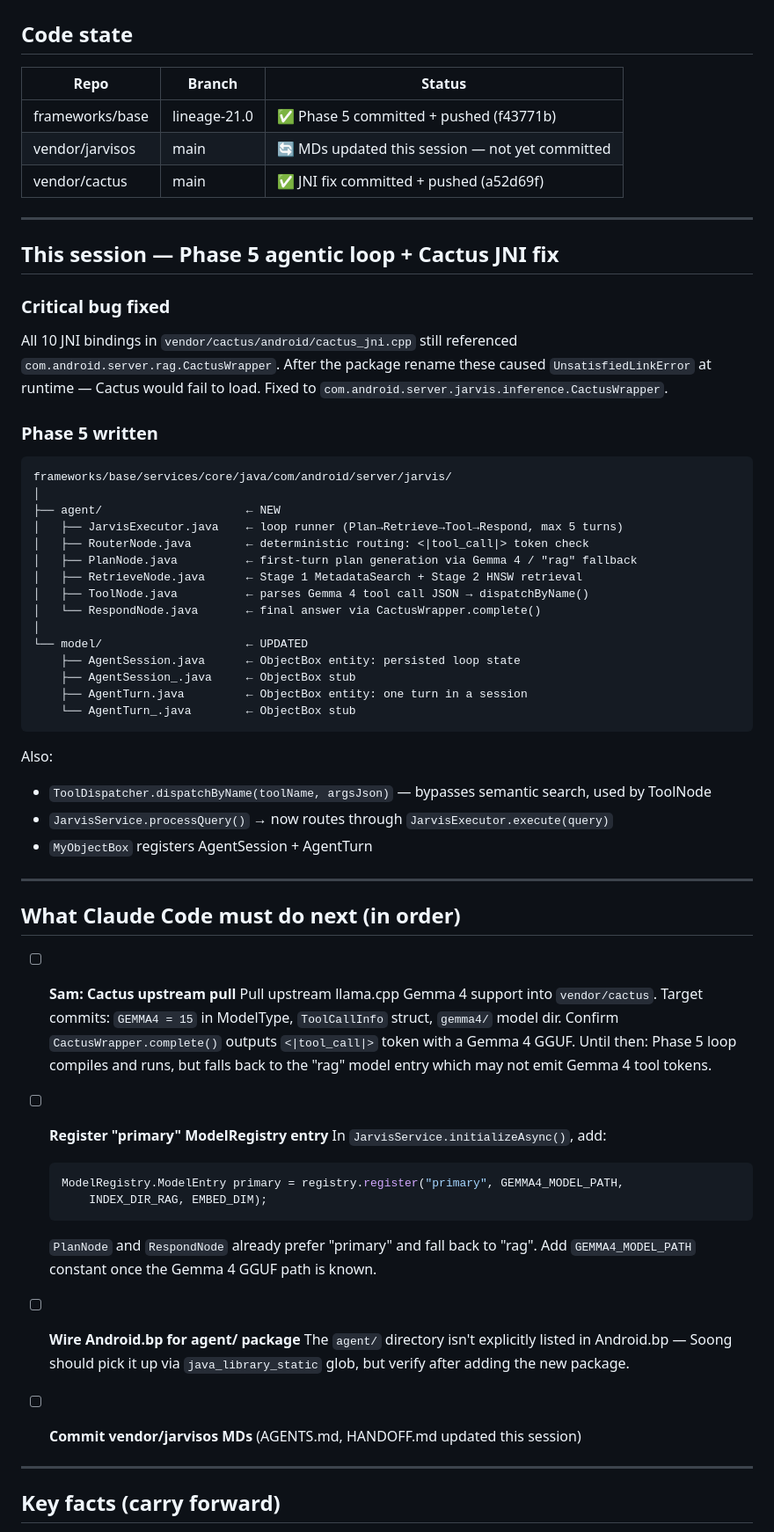
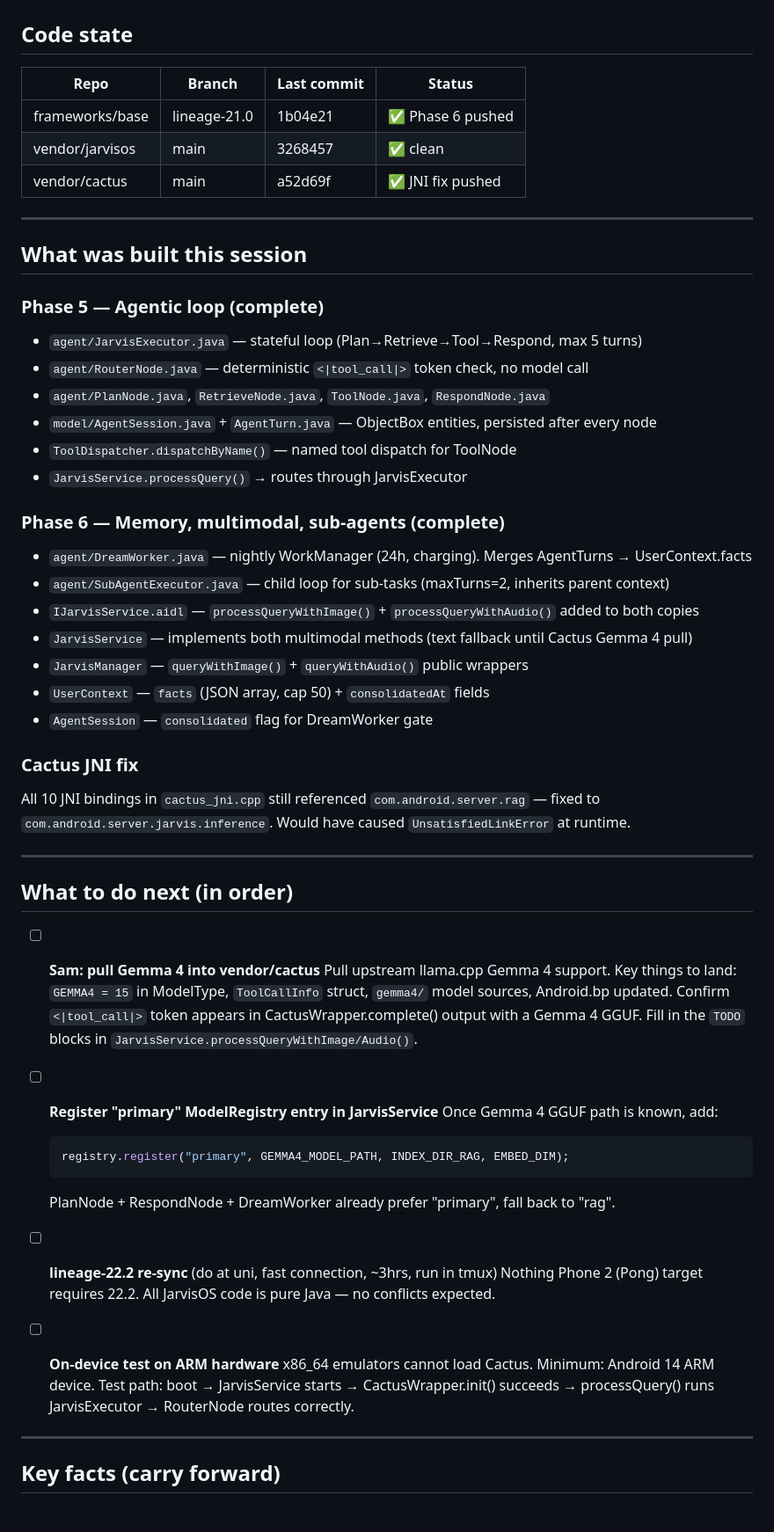
Before and after one commit to ocansey11/vendor_jarvisos, a Markdown page: HANDOFF.md, the part around one of its changes. Shown at 88% size. Rendered like a GitHub page.

Commit message:
docs: update HANDOFF for session 11 end state
Co-Authored-By: Claude Sonnet 4.6 <noreply@anthropic.com>

````diff
--- a/HANDOFF.md
+++ b/HANDOFF.md
@@ -2,71 +2,61 @@
 
 ## Code state
 
-| Repo | Branch | Status |
-|------|--------|--------|
-| frameworks/base | lineage-21.0 | ✅ Phase 5 committed + pushed (f43771b) |
-| vendor/jarvisos | main | 🔄 MDs updated this session — not yet committed |
-| vendor/cactus | main | ✅ JNI fix committed + pushed (a52d69f) |
+| Repo | Branch | Last commit | Status |
+|------|--------|-------------|--------|
+| frameworks/base | lineage-21.0 | 1b04e21 | ✅ Phase 6 pushed |
+| vendor/jarvisos | main | 3268457 | ✅ clean |
+| vendor/cactus | main | a52d69f | ✅ JNI fix pushed |
 
 ---
 
-## This session — Phase 5 agentic loop + Cactus JNI fix
+## What was built this session
 
-### Critical bug fixed
-All 10 JNI bindings in `vendor/cactus/android/cactus_jni.cpp` still referenced
-`com.android.server.rag.CactusWrapper`. After the package rename these caused
-`UnsatisfiedLinkError` at runtime — Cactus would fail to load. Fixed to
-`com.android.server.jarvis.inference.CactusWrapper`.
+### Phase 5 — Agentic loop (complete)
+- `agent/JarvisExecutor.java` — stateful loop (Plan→Retrieve→Tool→Respond, max 5 turns)
+- `agent/RouterNode.java` — deterministic `<|tool_call|>` token check, no model call
+- `agent/PlanNode.java`, `RetrieveNode.java`, `ToolNode.java`, `RespondNode.java`
+- `model/AgentSession.java` + `AgentTurn.java` — ObjectBox entities, persisted after every node
+- `ToolDispatcher.dispatchByName()` — named tool dispatch for ToolNode
+- `JarvisService.processQuery()` → routes through JarvisExecutor
 
-### Phase 5 written
-```
-frameworks/base/services/core/java/com/android/server/jarvis/
-│
-├── agent/                     ← NEW
-│   ├── JarvisExecutor.java    ← loop runner (Plan→Retrieve→Tool→Respond, max 5 turns)
-│   ├── RouterNode.java        ← deterministic routing: <|tool_call|> token check
-│   ├── PlanNode.java          ← first-turn plan generation via Gemma 4 / "rag" fallback
-│   ├── RetrieveNode.java      ← Stage 1 MetadataSearch + Stage 2 HNSW retrieval
-│   ├── ToolNode.java          ← parses Gemma 4 tool call JSON → dispatchByName()
-│   └── RespondNode.java       ← final answer via CactusWrapper.complete()
-│
-└── model/                     ← UPDATED
-    ├── AgentSession.java      ← ObjectBox entity: persisted loop state
-    ├── AgentSession_.java     ← ObjectBox stub
-    ├── AgentTurn.java         ← ObjectBox entity: one turn in a session
-    └── AgentTurn_.java        ← ObjectBox stub
-```
+### Phase 6 — Memory, multimodal, sub-agents (complete)
+- `agent/DreamWorker.java` — nightly WorkManager (24h, charging). Merges AgentTurns → UserContext.facts
+- `agent/SubAgentExecutor.java` — child loop for sub-tasks (maxTurns=2, inherits parent context)
+- `IJarvisService.aidl` — `processQueryWithImage()` + `processQueryWithAudio()` added to both copies
+- `JarvisService` — implements both multimodal methods (text fallback until Cactus Gemma 4 pull)
+- `JarvisManager` — `queryWithImage()` + `queryWithAudio()` public wrappers
+- `UserContext` — `facts` (JSON array, cap 50) + `consolidatedAt` fields
+- `AgentSession` — `consolidated` flag for DreamWorker gate
 
-Also:
-- `ToolDispatcher.dispatchByName(toolName, argsJson)` — bypasses semantic search, used by ToolNode
-- `JarvisService.processQuery()` → now routes through `JarvisExecutor.execute(query)`
-- `MyObjectBox` registers AgentSession + AgentTurn
+### Cactus JNI fix
+All 10 JNI bindings in `cactus_jni.cpp` still referenced `com.android.server.rag` —
+fixed to `com.android.server.jarvis.inference`. Would have caused `UnsatisfiedLinkError` at runtime.
 
 ---
 
-## What Claude Code must do next (in order)
+## What to do next (in order)
 
-- [ ] **Sam: Cactus upstream pull**
-  Pull upstream llama.cpp Gemma 4 support into `vendor/cactus`.
-  Target commits: `GEMMA4 = 15` in ModelType, `ToolCallInfo` struct, `gemma4/` model dir.
-  Confirm `CactusWrapper.complete()` outputs `<|tool_call|>` token with a Gemma 4 GGUF.
-  Until then: Phase 5 loop compiles and runs, but falls back to the "rag" model entry
-  which may not emit Gemma 4 tool tokens.
+- [ ] **Sam: pull Gemma 4 into vendor/cactus**
+  Pull upstream llama.cpp Gemma 4 support. Key things to land:
+  `GEMMA4 = 15` in ModelType, `ToolCallInfo` struct, `gemma4/` model sources, Android.bp updated.
+  Confirm `<|tool_call|>` token appears in CactusWrapper.complete() output with a Gemma 4 GGUF.
+  Fill in the `TODO` blocks in `JarvisService.processQueryWithImage/Audio()`.
 
-- [ ] **Register "primary" ModelRegistry entry**
-  In `JarvisService.initializeAsync()`, add:
+- [ ] **Register "primary" ModelRegistry entry in JarvisService**
+  Once Gemma 4 GGUF path is known, add:
   ```java
-  ModelRegistry.ModelEntry primary = registry.register("primary", GEMMA4_MODEL_PATH,
-      INDEX_DIR_RAG, EMBED_DIM);
+  registry.register("primary", GEMMA4_MODEL_PATH, INDEX_DIR_RAG, EMBED_DIM);
   ```
-  `PlanNode` and `RespondNode` already prefer "primary" and fall back to "rag".
-  Add `GEMMA4_MODEL_PATH` constant once the Gemma 4 GGUF path is known.
+  PlanNode + RespondNode + DreamWorker already prefer "primary", fall back to "rag".
 
-- [ ] **Wire Android.bp for agent/ package**
-  The `agent/` directory isn't explicitly listed in Android.bp — Soong should pick it up
-  via `java_library_static` glob, but verify after adding the new package.
+- [ ] **lineage-22.2 re-sync** (do at uni, fast connection, ~3hrs, run in tmux)
+  Nothing Phone 2 (Pong) target requires 22.2. All JarvisOS code is pure Java — no conflicts expected.
 
-- [ ] **Commit vendor/jarvisos MDs** (AGENTS.md, HANDOFF.md updated this session)
+- [ ] **On-device test on ARM hardware**
+  x86_64 emulators cannot load Cactus. Minimum: Android 14 ARM device.
+  Test path: boot → JarvisService starts → CactusWrapper.init() succeeds →
+  processQuery() runs JarvisExecutor → RouterNode routes correctly.
 
 ---
 
````
Also changed, not shown: other parts of HANDOFF.md (+7 -8 lines).
